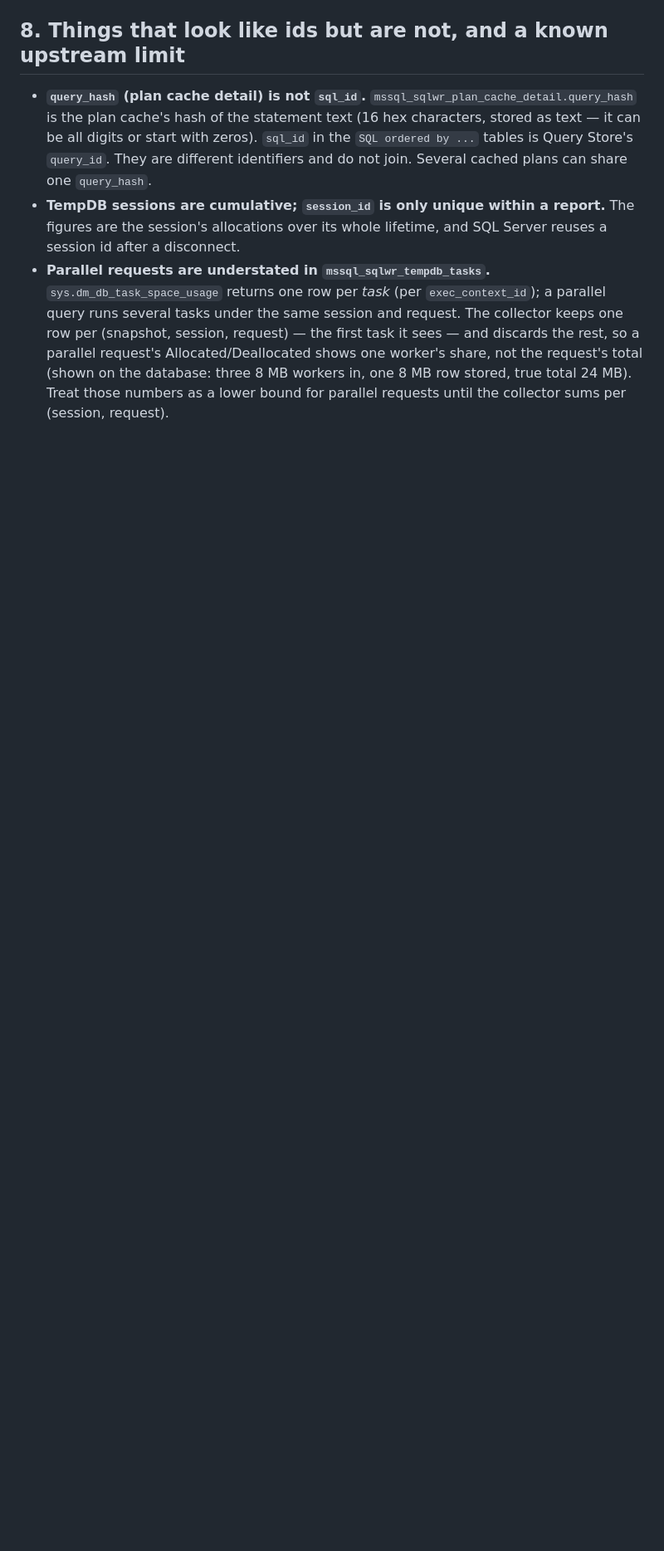
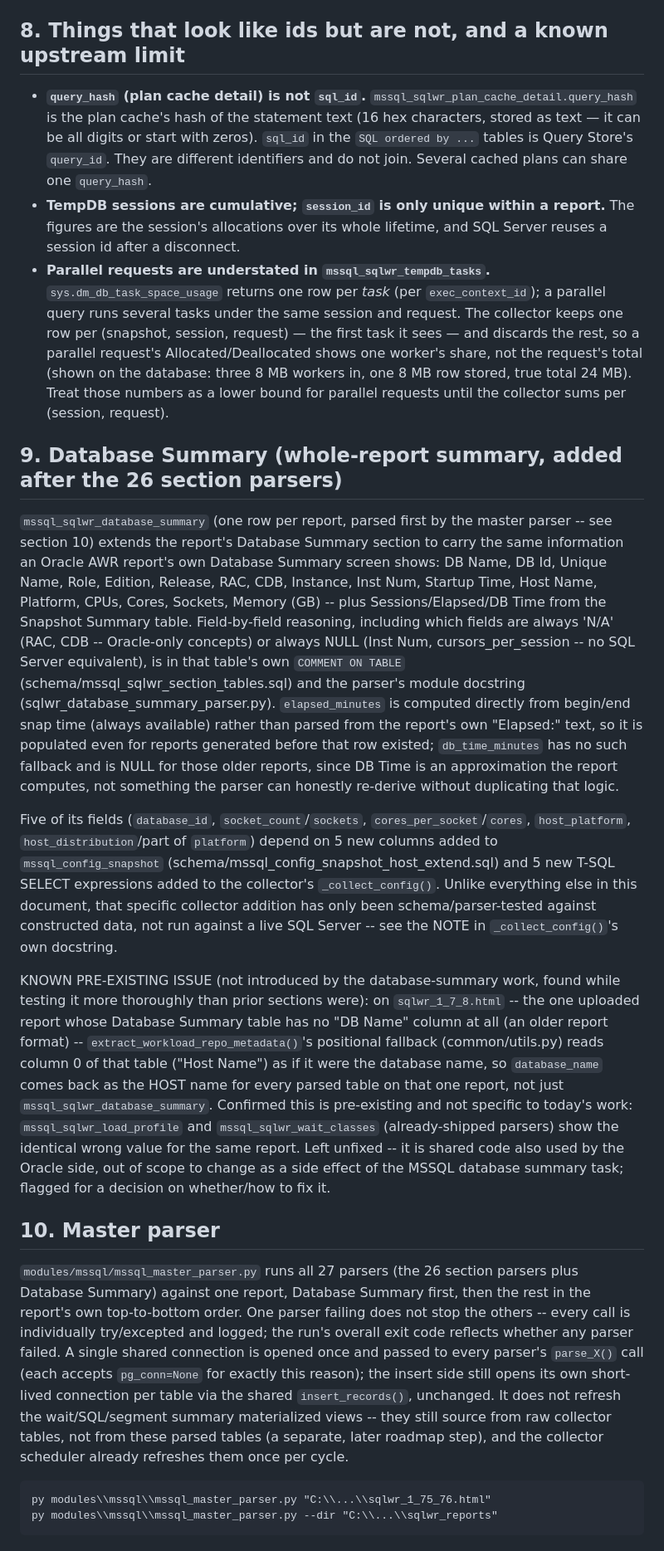
Before and after one commit to gtsproj/AWR_Insight_Portal_v3, a Markdown page: Documentation/MSSQL_SQLWR_Parsed_Tables_Conventions.md, the part around the change. Shown at 83% size. Rendered like a GitHub page; blank space fills up the shorter version.

Commit message:
Document the Database Summary table, the master parser, and the pre-existing dbname finding

```diff
--- a/Documentation/MSSQL_SQLWR_Parsed_Tables_Conventions.md
+++ b/Documentation/MSSQL_SQLWR_Parsed_Tables_Conventions.md
@@ -153,3 +153,58 @@ first.
   rest, so a parallel request's Allocated/Deallocated shows one worker's share, not the request's total (shown
   on the database: three 8 MB workers in, one 8 MB row stored, true total 24 MB). Treat those numbers as a
   lower bound for parallel requests until the collector sums per (session, request).
+
+## 9. Database Summary (whole-report summary, added after the 26 section parsers)
+
+`mssql_sqlwr_database_summary` (one row per report, parsed first by the master parser --
+see section 10) extends the report's Database Summary section to carry the same
+information an Oracle AWR report's own Database Summary screen shows: DB Name, DB Id,
+Unique Name, Role, Edition, Release, RAC, CDB, Instance, Inst Num, Startup Time, Host
+Name, Platform, CPUs, Cores, Sockets, Memory (GB) -- plus Sessions/Elapsed/DB Time from
+the Snapshot Summary table. Field-by-field reasoning, including which fields are always
+'N/A' (RAC, CDB -- Oracle-only concepts) or always NULL (Inst Num, cursors_per_session --
+no SQL Server equivalent), is in that table's own `COMMENT ON TABLE`
+(schema/mssql_sqlwr_section_tables.sql) and the parser's module docstring
+(sqlwr_database_summary_parser.py). `elapsed_minutes` is computed directly from
+begin/end snap time (always available) rather than parsed from the report's own
+"Elapsed:" text, so it is populated even for reports generated before that row existed;
+`db_time_minutes` has no such fallback and is NULL for those older reports, since DB Time
+is an approximation the report computes, not something the parser can honestly re-derive
+without duplicating that logic.
+
+Five of its fields (`database_id`, `socket_count`/`sockets`, `cores_per_socket`/`cores`,
+`host_platform`, `host_distribution`/part of `platform`) depend on 5 new columns added to
+`mssql_config_snapshot` (schema/mssql_config_snapshot_host_extend.sql) and 5 new T-SQL
+SELECT expressions added to the collector's `_collect_config()`. Unlike everything else in
+this document, that specific collector addition has only been schema/parser-tested against
+constructed data, not run against a live SQL Server -- see the NOTE in
+`_collect_config()`'s own docstring.
+
+KNOWN PRE-EXISTING ISSUE (not introduced by the database-summary work, found while testing
+it more thoroughly than prior sections were): on `sqlwr_1_7_8.html` -- the one uploaded
+report whose Database Summary table has no "DB Name" column at all (an older report
+format) -- `extract_workload_repo_metadata()`'s positional fallback (common/utils.py) reads
+column 0 of that table ("Host Name") as if it were the database name, so `database_name`
+comes back as the HOST name for every parsed table on that one report, not just
+`mssql_sqlwr_database_summary`. Confirmed this is pre-existing and not specific to today's
+work: `mssql_sqlwr_load_profile` and `mssql_sqlwr_wait_classes` (already-shipped parsers)
+show the identical wrong value for the same report. Left unfixed -- it is shared code also
+used by the Oracle side, out of scope to change as a side effect of the MSSQL database
+summary task; flagged for a decision on whether/how to fix it.
+
+## 10. Master parser
+
+`modules/mssql/mssql_master_parser.py` runs all 27 parsers (the 26 section parsers plus
+Database Summary) against one report, Database Summary first, then the rest in the
+report's own top-to-bottom order. One parser failing does not stop the others -- every
+call is individually try/excepted and logged; the run's overall exit code reflects
+whether any parser failed. A single shared connection is opened once and passed to every
+parser's `parse_X()` call (each accepts `pg_conn=None` for exactly this reason); the
+insert side still opens its own short-lived connection per table via the shared
+`insert_records()`, unchanged. It does not refresh the wait/SQL/segment summary
+materialized views -- they still source from raw collector tables, not from these parsed
+tables (a separate, later roadmap step), and the collector scheduler already refreshes
+them once per cycle.
+
+    py modules\\mssql\\mssql_master_parser.py "C:\\...\\sqlwr_1_75_76.html"
+    py modules\\mssql\\mssql_master_parser.py --dir "C:\\...\\sqlwr_reports"
```
